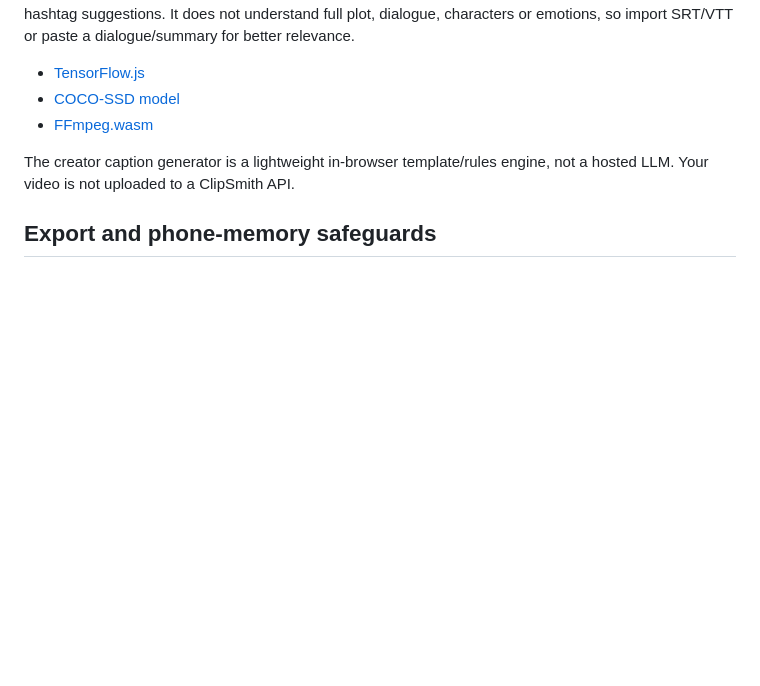
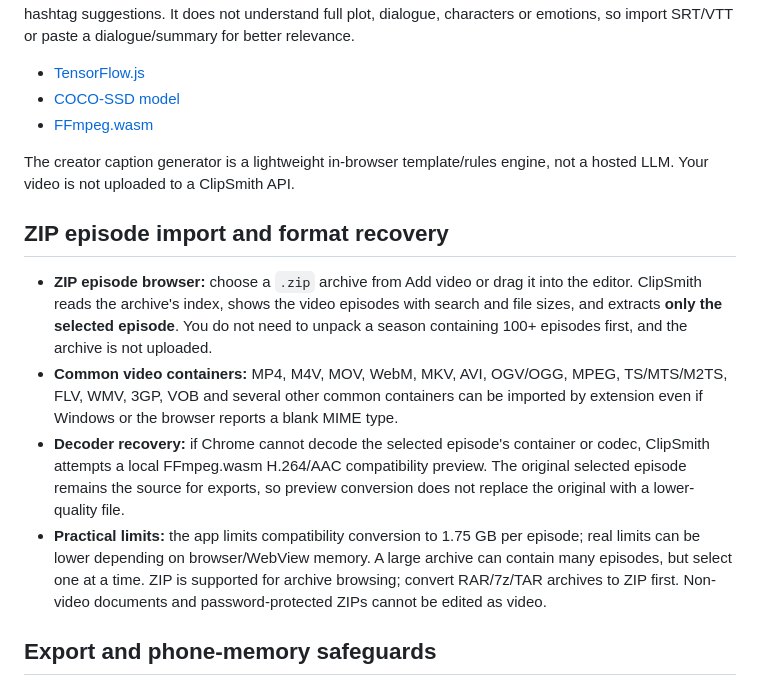
Before and after one commit to harshiiiit-bh/clipsmith-studio, a Markdown page: README.md, the part around the change. Drawn GitHub-style; blank space fills up the shorter version.

Commit message:
docs: explain ZIP episode import and compatibility limits

```diff
--- a/README.md
+++ b/README.md
@@ -29,6 +29,13 @@ Optional **Analyze frames** loads TensorFlow.js and the COCO-SSD object-detectio
 - [FFmpeg.wasm](https://github.com/ffmpegwasm/ffmpeg.wasm)
 
 The creator caption generator is a lightweight in-browser template/rules engine, not a hosted LLM. Your video is not uploaded to a ClipSmith API.
+
+## ZIP episode import and format recovery
+
+- **ZIP episode browser:** choose a `.zip` archive from Add video or drag it into the editor. ClipSmith reads the archive's index, shows the video episodes with search and file sizes, and extracts **only the selected episode**. You do not need to unpack a season containing 100+ episodes first, and the archive is not uploaded.
+- **Common video containers:** MP4, M4V, MOV, WebM, MKV, AVI, OGV/OGG, MPEG, TS/MTS/M2TS, FLV, WMV, 3GP, VOB and several other common containers can be imported by extension even if Windows or the browser reports a blank MIME type.
+- **Decoder recovery:** if Chrome cannot decode the selected episode's container or codec, ClipSmith attempts a local FFmpeg.wasm H.264/AAC compatibility preview. The original selected episode remains the source for exports, so preview conversion does not replace the original with a lower-quality file.
+- **Practical limits:** the app limits compatibility conversion to 1.75 GB per episode; real limits can be lower depending on browser/WebView memory. A large archive can contain many episodes, but select one at a time. ZIP is supported for archive browsing; convert RAR/7z/TAR archives to ZIP first. Non-video documents and password-protected ZIPs cannot be edited as video.
 
 ## Export and phone-memory safeguards
 
```
